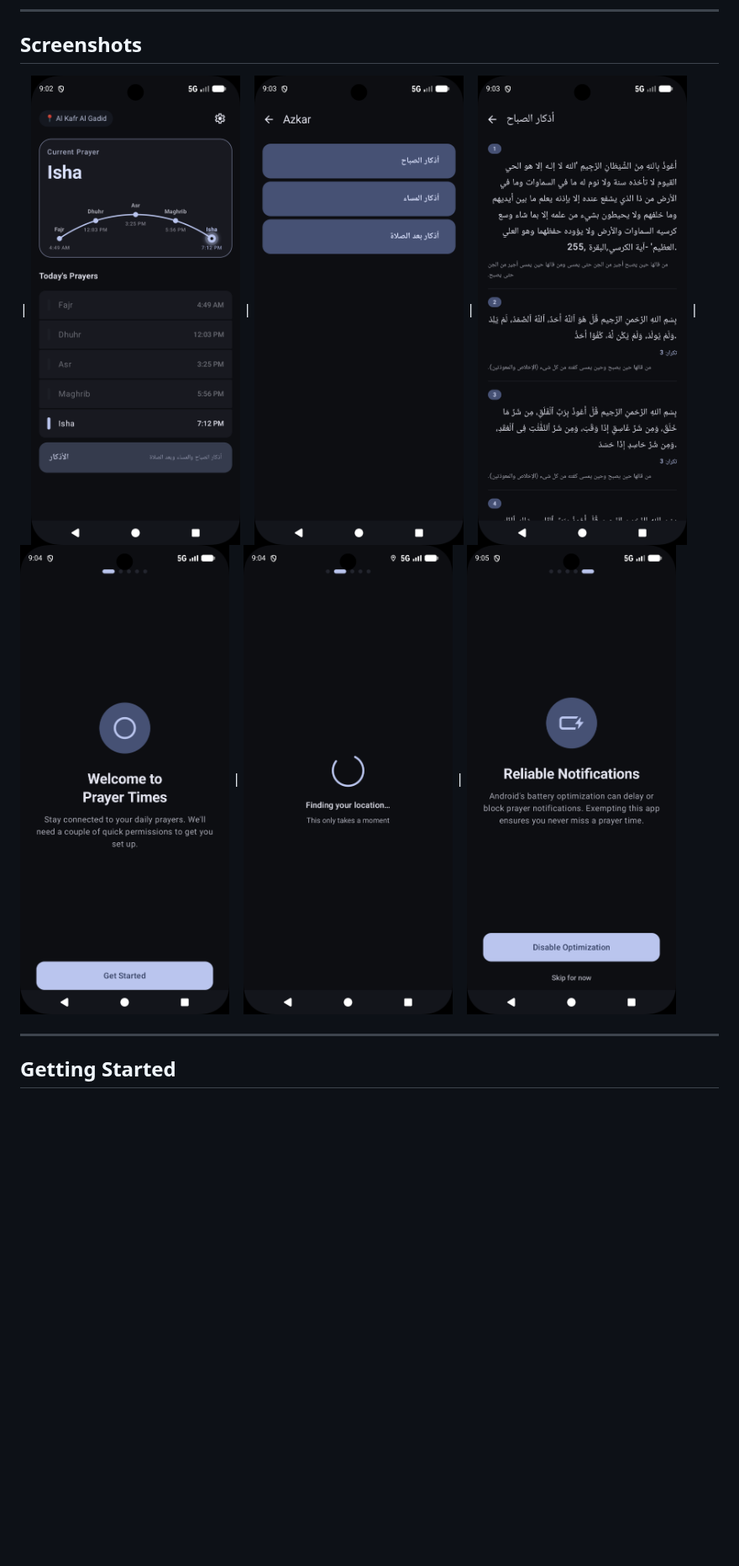
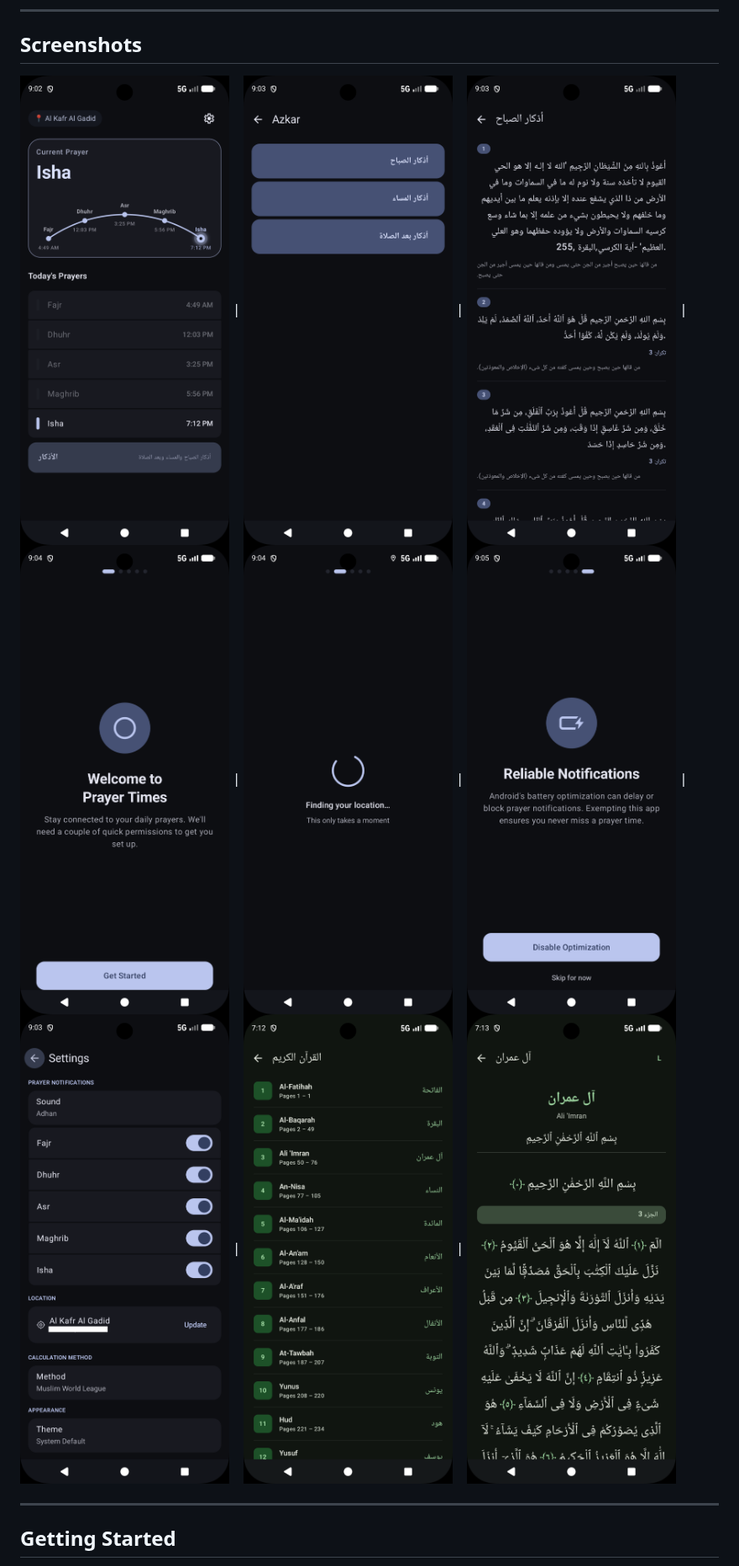
Before and after one commit to alhussein147/Mawaqit, a Markdown page: README.md, the part around one of its changes. Shown at 84% size. GitHub-like rendering; pictures changed too: screenshots/quran_list_screen.png (added), screenshots/quran_reader_screen.png (added); blank space fills up the shorter version.

```diff
--- a/README.md
+++ b/README.md
@@ -77,7 +77,7 @@ The app follows a unidirectional data flow pattern with a clear separation of co
 
 ## Screenshots
 
-| <img src="screenshots/main_screen.png" width="250"/> | <img src="screenshots/azkar_screen.png" width="250"/> | <img src="screenshots/azkar_list_screen.png" width="250"/> | <img src="screenshots/onboarding1.png" width="250"/> | <img src="screenshots/onboarding2.png" width="250"/> | <img src="screenshots/onboarding3.png" width="250"/>
+  <img src="screenshots/main_screen.png" width="250"/> | <img src="screenshots/azkar_screen.png" width="250"/> | <img src="screenshots/azkar_list_screen.png" width="250"/> | <img src="screenshots/onboarding1.png" width="250"/> | <img src="screenshots/onboarding2.png" width="250"/> | <img src="screenshots/onboarding3.png" width="250"/> | <img src="screenshots/setting_screen.png" width="250"/> | <img src="screenshots/quran_list_screen.png" width="250"/> | <img src="screenshots/quran_reader_screen.png" width="250"/>
 
 ---
 
```
Also changed, not shown: other parts of README.md (+1 -1 lines).
